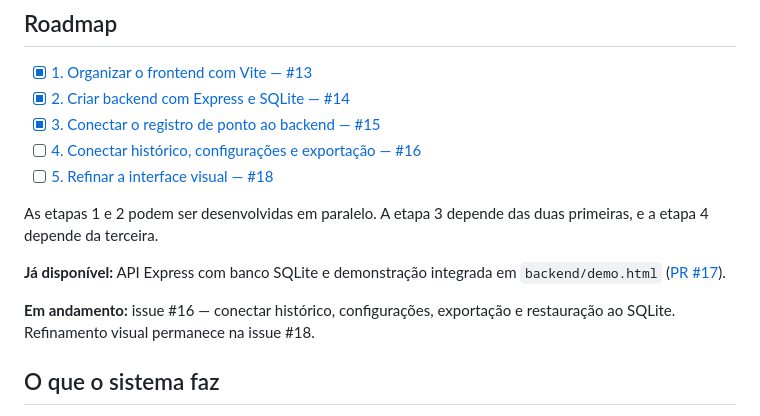
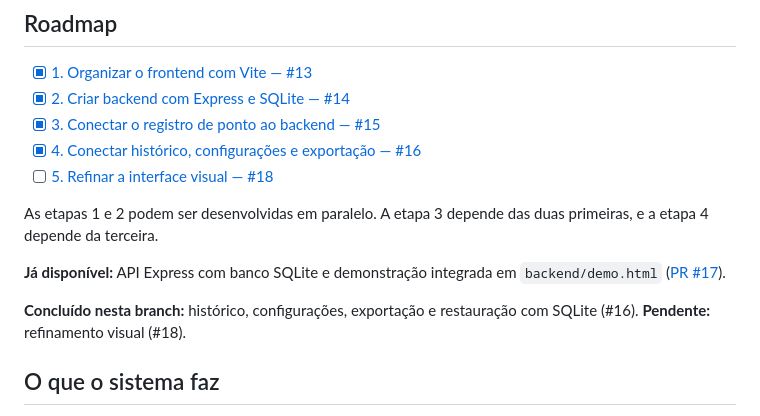
Before and after one commit to josepauloferreira/pi-ii-controle-jornada, a Markdown page: README.md, the part around the change. GitHub-like rendering.

Commit message:
docs: marcar integração de histórico concluída no roadmap

```diff
--- a/README.md
+++ b/README.md
@@ -9,14 +9,14 @@ Aplicação web para registrar e acompanhar a jornada de trabalho em home office
 - [x] [1. Organizar o frontend com Vite — #13](https://github.com/josepauloferreira/pi-ii-controle-jornada/issues/13)
 - [x] [2. Criar backend com Express e SQLite — #14](https://github.com/josepauloferreira/pi-ii-controle-jornada/issues/14)
 - [x] [3. Conectar o registro de ponto ao backend — #15](https://github.com/josepauloferreira/pi-ii-controle-jornada/issues/15)
-- [ ] [4. Conectar histórico, configurações e exportação — #16](https://github.com/josepauloferreira/pi-ii-controle-jornada/issues/16)
+- [x] [4. Conectar histórico, configurações e exportação — #16](https://github.com/josepauloferreira/pi-ii-controle-jornada/issues/16)
 - [ ] [5. Refinar a interface visual — #18](https://github.com/josepauloferreira/pi-ii-controle-jornada/issues/18)
 
 As etapas 1 e 2 podem ser desenvolvidas em paralelo. A etapa 3 depende das duas primeiras, e a etapa 4 depende da terceira.
 
 **Já disponível:** API Express com banco SQLite e demonstração integrada em `backend/demo.html` ([PR #17](https://github.com/josepauloferreira/pi-ii-controle-jornada/pull/17)).
 
-**Em andamento:** issue #16 — conectar histórico, configurações, exportação e restauração ao SQLite. Refinamento visual permanece na issue #18.
+**Concluído nesta branch:** histórico, configurações, exportação e restauração com SQLite (#16). **Pendente:** refinamento visual (#18).
 
 
 ## O que o sistema faz
```
